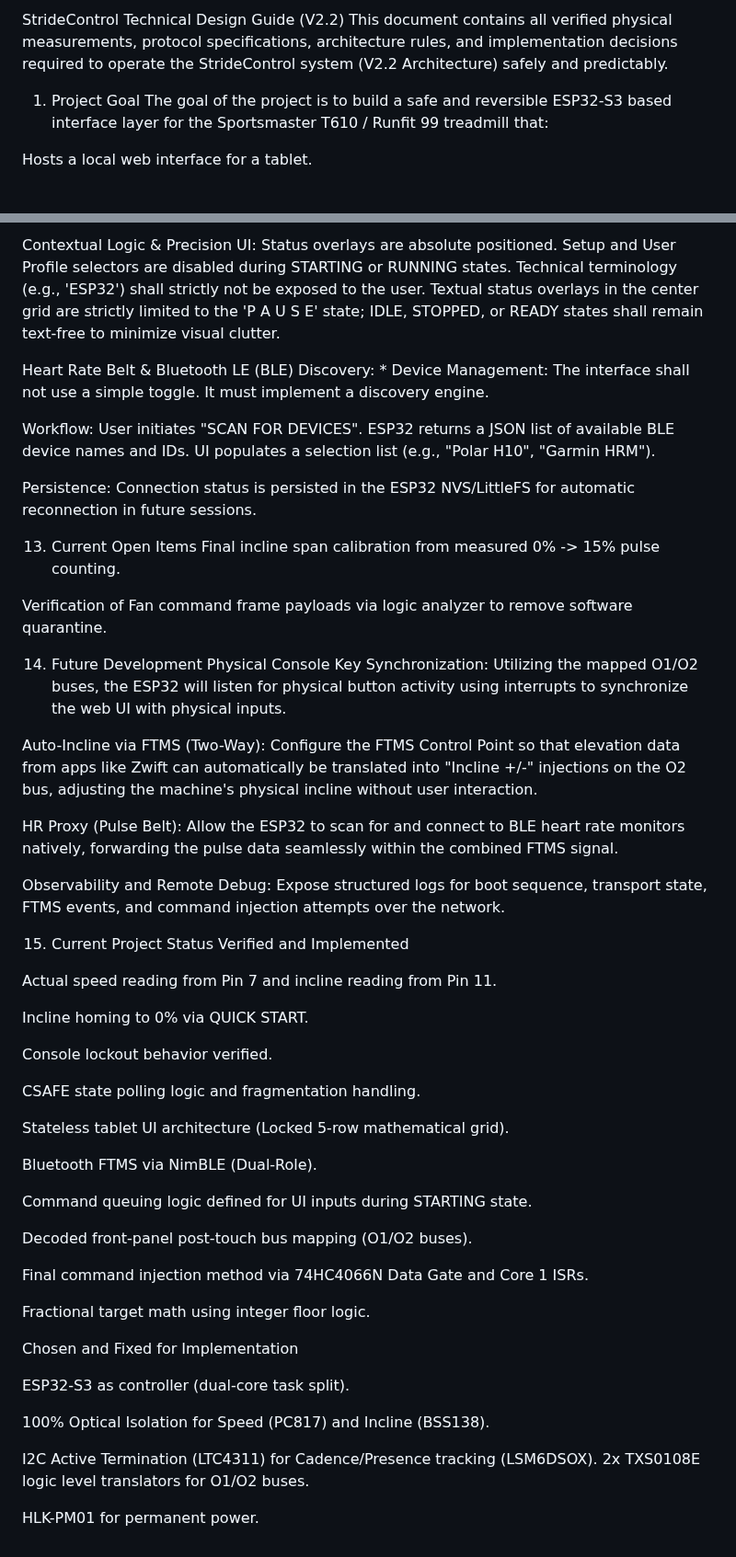
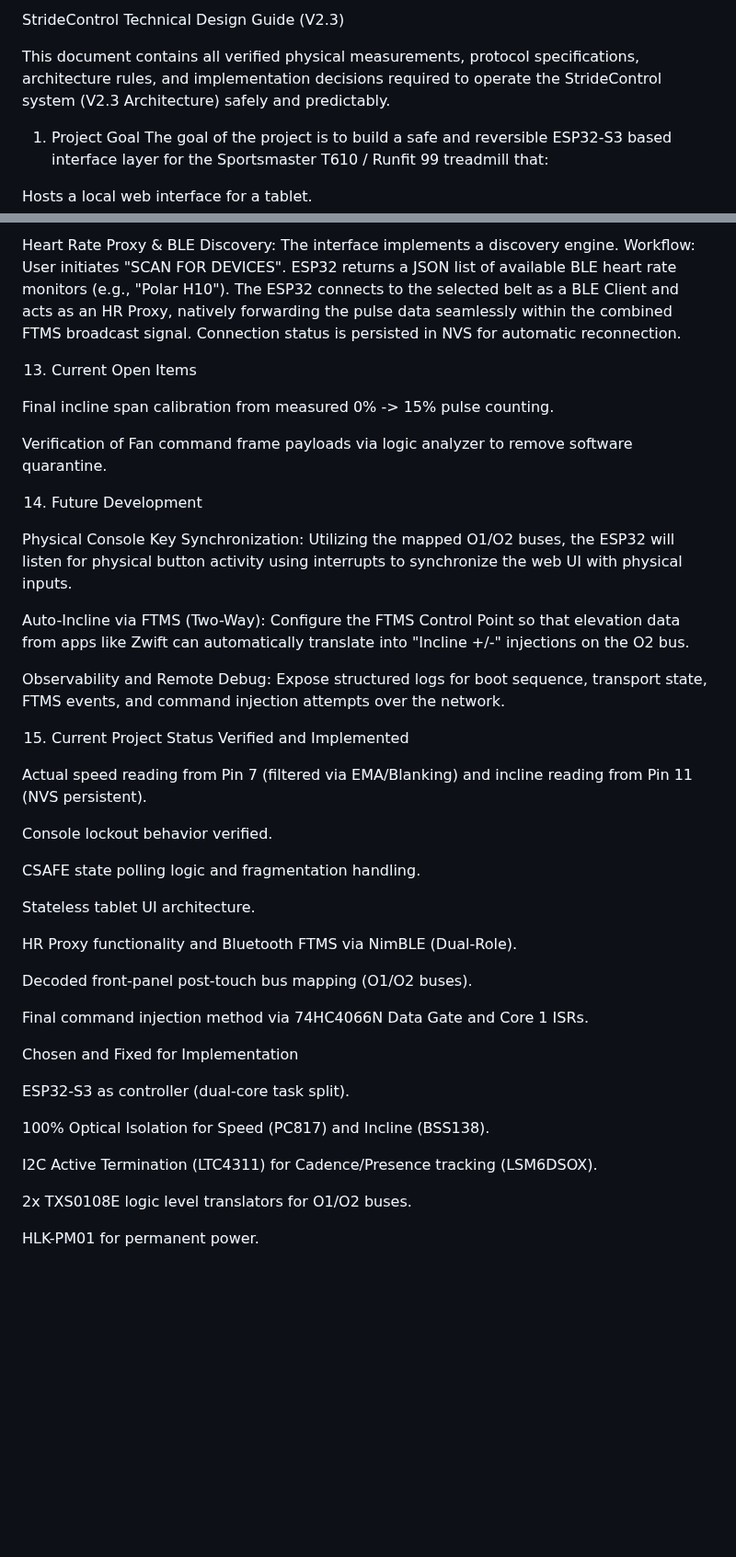
Before and after one commit to Kleiveland/StrideControl, a Markdown page: DESIGN_GUIDE.md, 2 parts joined by grey strips. Shown at 92% size. Drawn GitHub-style; blank space fills up the shorter version.

```diff
--- a/DESIGN_GUIDE.md
+++ b/DESIGN_GUIDE.md
@@ -1,5 +1,6 @@
-StrideControl Technical Design Guide (V2.2)
-This document contains all verified physical measurements, protocol specifications, architecture rules, and implementation decisions required to operate the StrideControl system (V2.2 Architecture) safely and predictably.
+StrideControl Technical Design Guide (V2.3)
+
+This document contains all verified physical measurements, protocol specifications, architecture rules, and implementation decisions required to operate the StrideControl system (V2.3 Architecture) safely and predictably.
 
 1. Project Goal
 The goal of the project is to build a safe and reversible ESP32-S3 based interface layer for the Sportsmaster T610 / Runfit 99 treadmill that:
@@ -288,48 +299,36 @@ Technical Frontend Stack: Vanilla JavaScript only. Frameworks (React/Vue) are pr
 
-Contextual Logic & Precision UI: Status overlays are absolute positioned. Setup and User Profile selectors are disabled during STARTING or RUNNING states. Technical terminology (e.g., 'ESP32') shall strictly not be exposed to the user. Textual status overlays in the center grid are strictly limited to the 'P A U S E' state; IDLE, STOPPED, or READY states shall remain text-free to minimize visual clutter.
-
-Heart Rate Belt & Bluetooth LE (BLE) Discovery: * Device Management: The interface shall not use a simple toggle. It must implement a discovery engine.
-
-Workflow: User initiates "SCAN FOR DEVICES". ESP32 returns a JSON list of available BLE device names and IDs. UI populates a selection list (e.g., "Polar H10", "Garmin HRM").
-
-Persistence: Connection status is persisted in the ESP32 NVS/LittleFS for automatic reconnection in future sessions.
+Heart Rate Proxy & BLE Discovery: The interface implements a discovery engine. Workflow: User initiates "SCAN FOR DEVICES". ESP32 returns a JSON list of available BLE heart rate monitors (e.g., "Polar H10"). The ESP32 connects to the selected belt as a BLE Client and acts as an HR Proxy, natively forwarding the pulse data seamlessly within the combined FTMS broadcast signal. Connection status is persisted in NVS for automatic reconnection.
 
 13. Current Open Items
+
 Final incline span calibration from measured 0% -> 15% pulse counting.
 
 Verification of Fan command frame payloads via logic analyzer to remove software quarantine.
 
 14. Future Development
+
 Physical Console Key Synchronization: Utilizing the mapped O1/O2 buses, the ESP32 will listen for physical button activity using interrupts to synchronize the web UI with physical inputs.
 
-Auto-Incline via FTMS (Two-Way): Configure the FTMS Control Point so that elevation data from apps like Zwift can automatically be translated into "Incline +/-" injections on the O2 bus, adjusting the machine's physical incline without user interaction.
-
-HR Proxy (Pulse Belt): Allow the ESP32 to scan for and connect to BLE heart rate monitors natively, forwarding the pulse data seamlessly within the combined FTMS signal.
+Auto-Incline via FTMS (Two-Way): Configure the FTMS Control Point so that elevation data from apps like Zwift can automatically translate into "Incline +/-" injections on the O2 bus.
 
 Observability and Remote Debug: Expose structured logs for boot sequence, transport state, FTMS events, and command injection attempts over the network.
 
 15. Current Project Status
 Verified and Implemented
 
-Actual speed reading from Pin 7 and incline reading from Pin 11.
-
-Incline homing to 0% via QUICK START.
+Actual speed reading from Pin 7 (filtered via EMA/Blanking) and incline reading from Pin 11 (NVS persistent).
 
 Console lockout behavior verified.
 
 CSAFE state polling logic and fragmentation handling.
 
-Stateless tablet UI architecture (Locked 5-row mathematical grid).
+Stateless tablet UI architecture.
 
-Bluetooth FTMS via NimBLE (Dual-Role).
-
-Command queuing logic defined for UI inputs during STARTING state.
+HR Proxy functionality and Bluetooth FTMS via NimBLE (Dual-Role).
 
 Decoded front-panel post-touch bus mapping (O1/O2 buses).
 
 Final command injection method via 74HC4066N Data Gate and Core 1 ISRs.
-
-Fractional target math using integer floor logic.
 
 Chosen and Fixed for Implementation
 
@@ -338,6 +337,7 @@ ESP32-S3 as controller (dual-core task split).
 100% Optical Isolation for Speed (PC817) and Incline (BSS138).
 
 I2C Active Termination (LTC4311) for Cadence/Presence tracking (LSM6DSOX).
+
 2x TXS0108E logic level translators for O1/O2 buses.
 
 HLK-PM01 for permanent power.
```
Also changed, not shown: other parts of DESIGN_GUIDE.md (+43 -33 lines).
